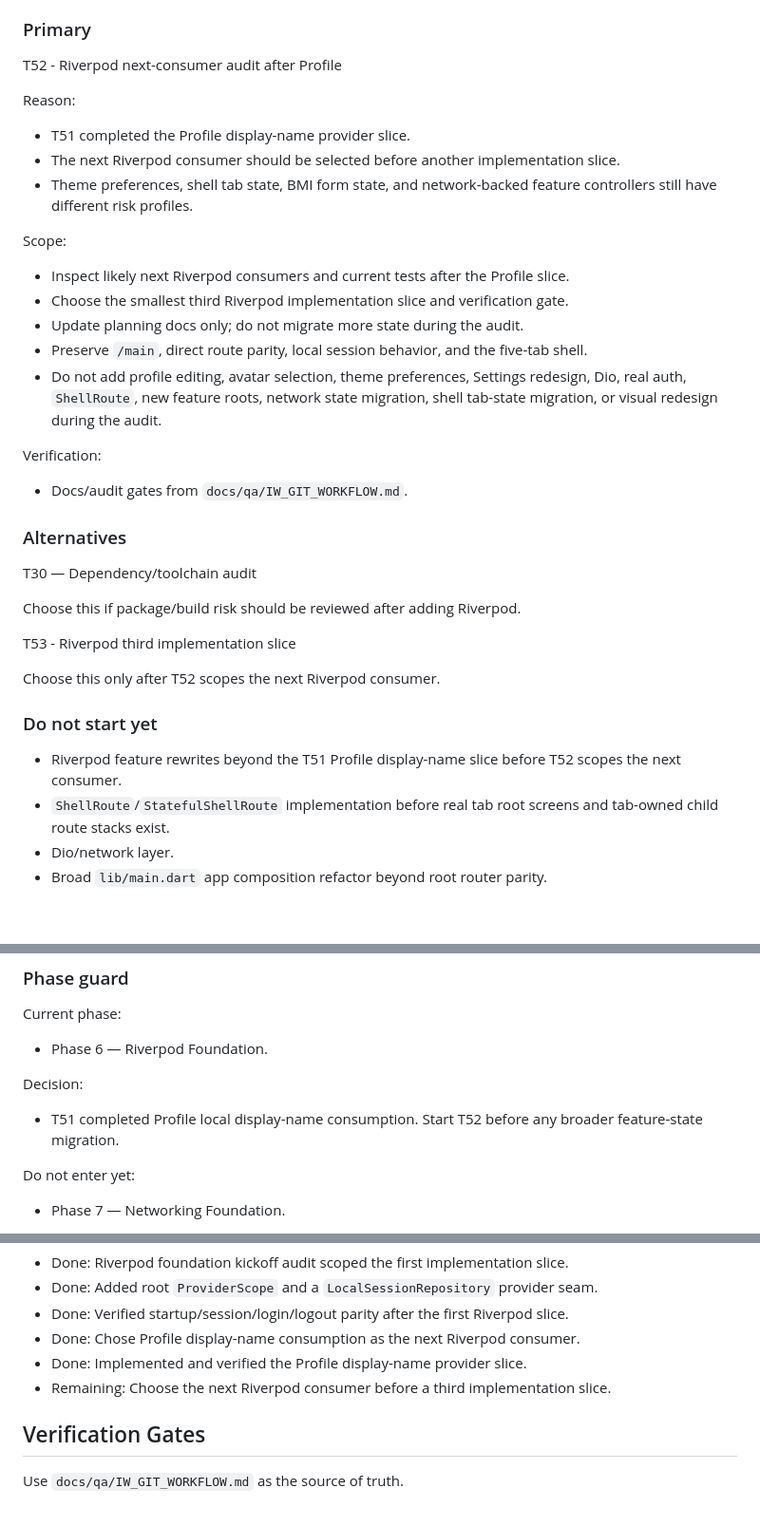
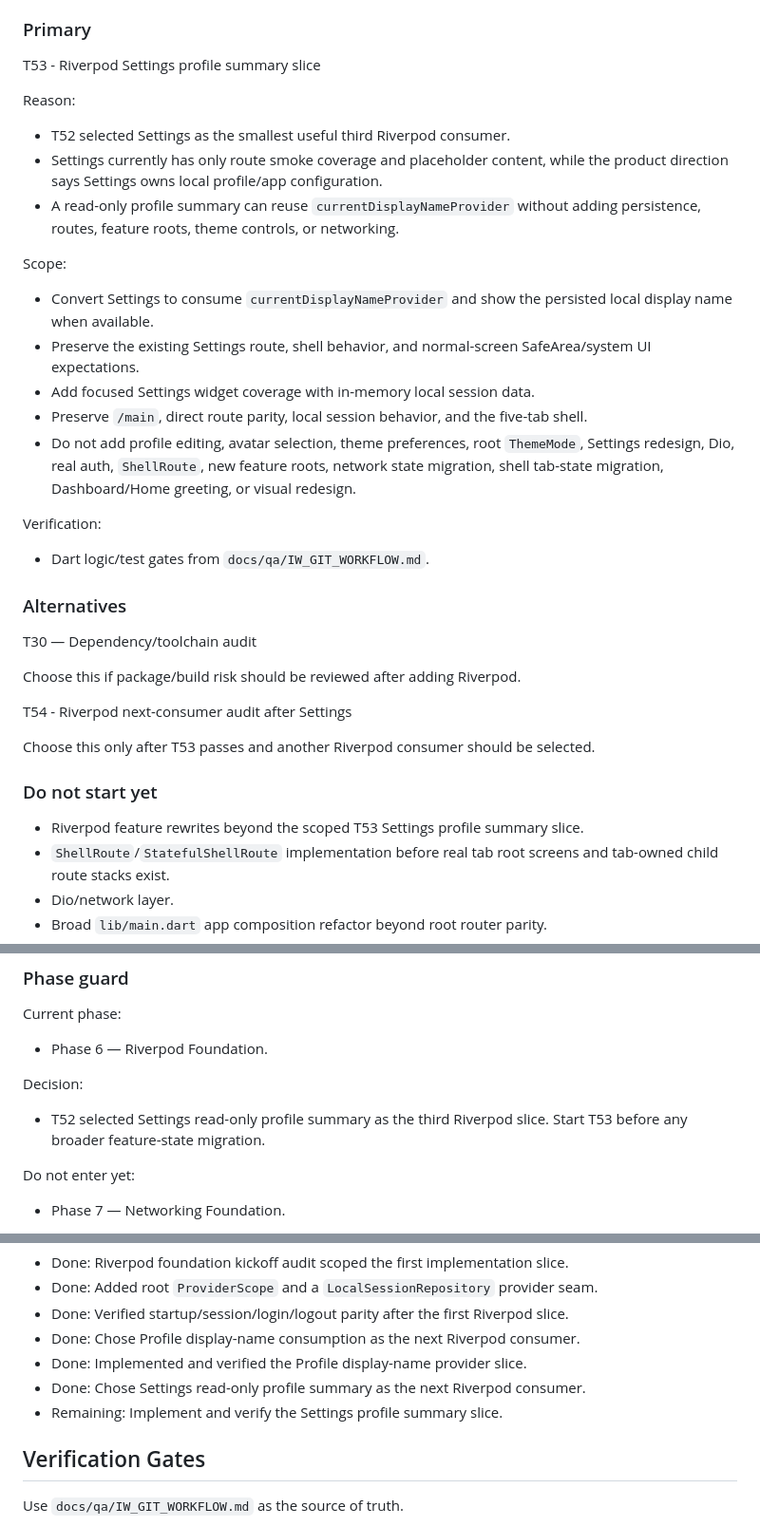
Before and after one commit to nqminh2417/InfinityWorld, a Markdown page: docs/TASKS.md, 3 parts joined by grey strips. Shown at 95% size. Rendered like a GitHub page; blank space fills up the shorter version.

```diff
--- a/docs/TASKS.md
+++ b/docs/TASKS.md
@@ -147,25 +149,25 @@ Task sizing note:
 
 ### Primary
 
-T52 - Riverpod next-consumer audit after Profile
+T53 - Riverpod Settings profile summary slice
 
 Reason:
 
-- T51 completed the Profile display-name provider slice.
-- The next Riverpod consumer should be selected before another implementation slice.
-- Theme preferences, shell tab state, BMI form state, and network-backed feature controllers still have different risk profiles.
+- T52 selected Settings as the smallest useful third Riverpod consumer.
+- Settings currently has only route smoke coverage and placeholder content, while the product direction says Settings owns local profile/app configuration.
+- A read-only profile summary can reuse `currentDisplayNameProvider` without adding persistence, routes, feature roots, theme controls, or networking.
 
 Scope:
 
-- Inspect likely next Riverpod consumers and current tests after the Profile slice.
-- Choose the smallest third Riverpod implementation slice and verification gate.
-- Update planning docs only; do not migrate more state during the audit.
+- Convert Settings to consume `currentDisplayNameProvider` and show the persisted local display name when available.
+- Preserve the existing Settings route, shell behavior, and normal-screen SafeArea/system UI expectations.
+- Add focused Settings widget coverage with in-memory local session data.
 - Preserve `/main`, direct route parity, local session behavior, and the five-tab shell.
-- Do not add profile editing, avatar selection, theme preferences, Settings redesign, Dio, real auth, `ShellRoute`, new feature roots, network state migration, shell tab-state migration, or visual redesign during the audit.
+- Do not add profile editing, avatar selection, theme preferences, root `ThemeMode`, Settings redesign, Dio, real auth, `ShellRoute`, new feature roots, network state migration, shell tab-state migration, Dashboard/Home greeting, or visual redesign.
 
 Verification:
 
-- Docs/audit gates from `docs/qa/IW_GIT_WORKFLOW.md`.
+- Dart logic/test gates from `docs/qa/IW_GIT_WORKFLOW.md`.
 
 ### Alternatives
 
@@ -173,13 +175,13 @@ T30 — Dependency/toolchain audit
 
 Choose this if package/build risk should be reviewed after adding Riverpod.
 
-T53 - Riverpod third implementation slice
+T54 - Riverpod next-consumer audit after Settings
 
-Choose this only after T52 scopes the next Riverpod consumer.
+Choose this only after T53 passes and another Riverpod consumer should be selected.
 
 ### Do not start yet
 
-- Riverpod feature rewrites beyond the T51 Profile display-name slice before T52 scopes the next consumer.
+- Riverpod feature rewrites beyond the scoped T53 Settings profile summary slice.
 - `ShellRoute`/`StatefulShellRoute` implementation before real tab root screens and tab-owned child route stacks exist.
 - Dio/network layer.
 - Broad `lib/main.dart` app composition refactor beyond root router parity.
@@ -200,7 +202,7 @@ Current phase:
 
 Decision:
 
-- T51 completed Profile local display-name consumption. Start T52 before any broader feature-state migration.
+- T52 selected Settings read-only profile summary as the third Riverpod slice. Start T53 before any broader feature-state migration.
 
 Do not enter yet:
 
@@ -219,7 +221,8 @@ Exit criteria:
 - Done: Verified startup/session/login/logout parity after the first Riverpod slice.
 - Done: Chose Profile display-name consumption as the next Riverpod consumer.
 - Done: Implemented and verified the Profile display-name provider slice.
-- Remaining: Choose the next Riverpod consumer before a third implementation slice.
+- Done: Chose Settings read-only profile summary as the next Riverpod consumer.
+- Remaining: Implement and verify the Settings profile summary slice.
 
 ## Verification Gates
 
```
Also changed, not shown: other parts of docs/TASKS.md (+2 -0 lines), docs/DECISIONS.md (+6 -0 lines), docs/ROADMAP.md (+9 -1 lines).
